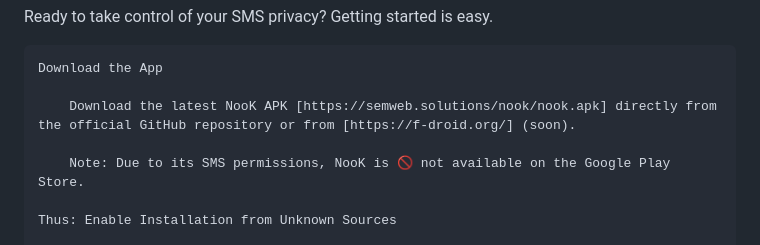
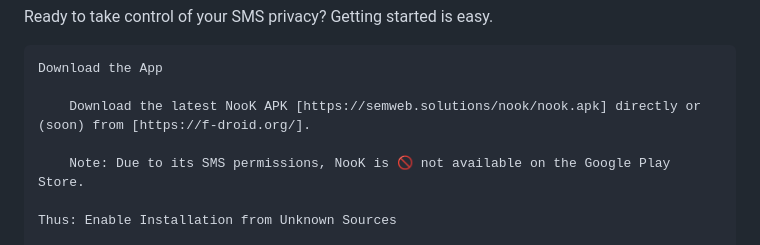
Before and after one commit to redskate/nook, a Markdown page: README.md, the part around the change. Rendered like a GitHub page.

Commit message:
Update download instructions for NooK APK

```diff
--- a/README.md
+++ b/README.md
@@ -21,7 +21,7 @@ Ready to take control of your SMS privacy? Getting started is easy.
 
     Download the App
 
-        Download the latest NooK APK [https://semweb.solutions/nook/nook.apk] directly from the official GitHub repository or from [https://f-droid.org/] (soon).
+        Download the latest NooK APK [https://semweb.solutions/nook/nook.apk] directly or (soon) from [https://f-droid.org/].
 
         Note: Due to its SMS permissions, NooK is 🚫 not available on the Google Play Store.
 
```
